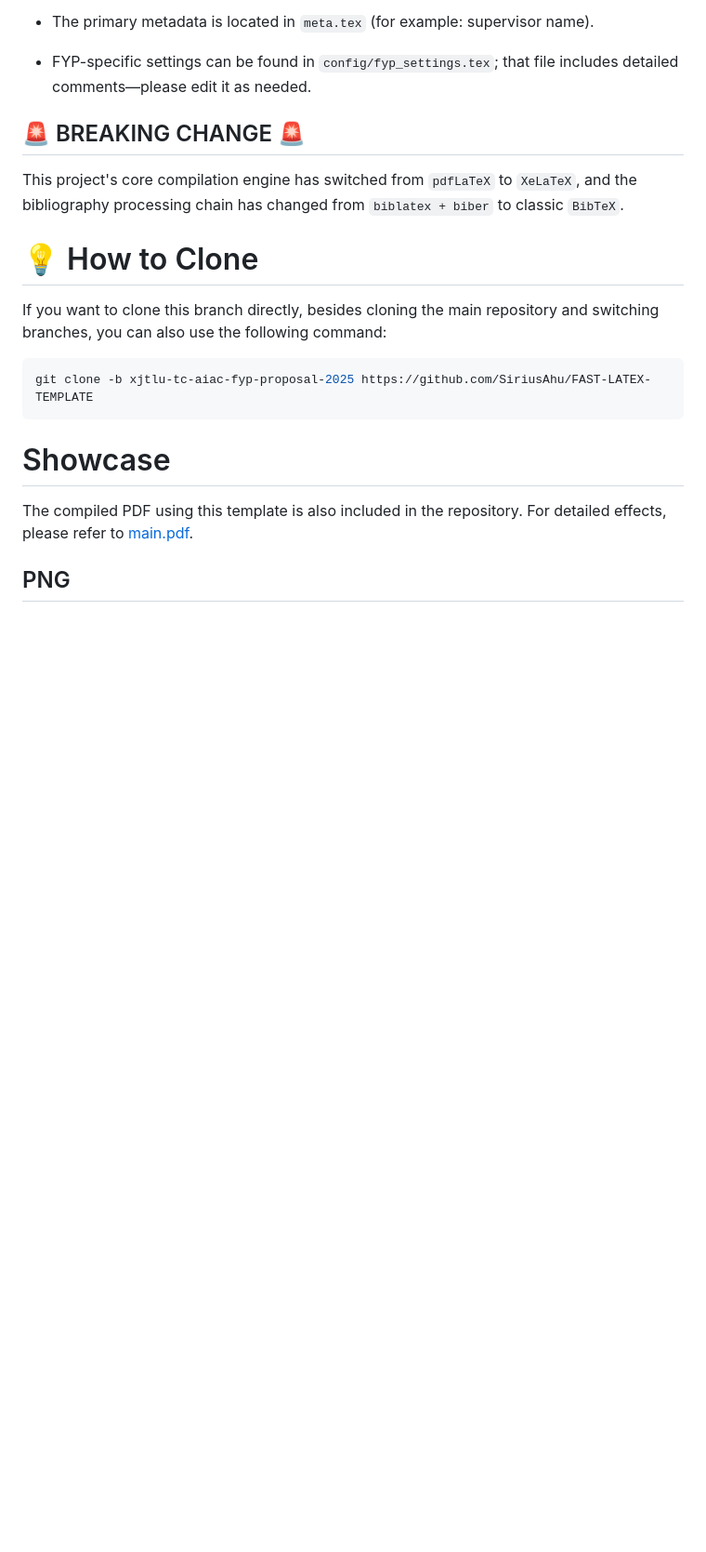
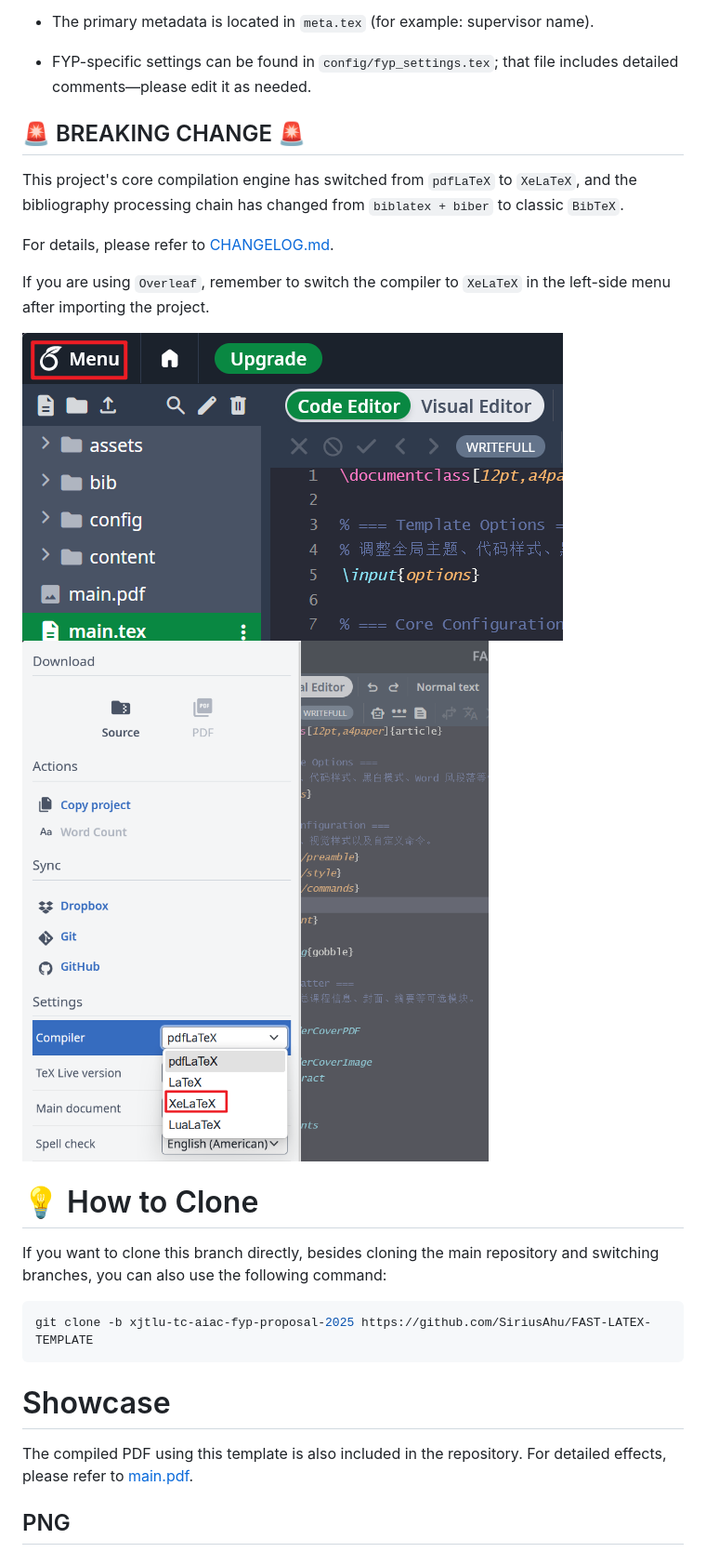
Before and after one commit to SiriusAhu/FAST-LATEX-TEMPLATE, a Markdown page: README_EN.md, the part around the change. Shown: that part at 93% size. Drawn GitHub-style; pictures changed too: assets/images/overleaf_switch2xelatex_1.png (added), assets/images/overleaf_switch2xelatex_2.png (added); blank space fills up the shorter version.

Commit message:
docs: add guidance to the Overleaf platform

```diff
--- a/README_EN.md
+++ b/README_EN.md
@@ -39,6 +39,14 @@ This is a dedicated branch of the FAST LaTeX template, adapted to the Final Year
 ## 🚨 BREAKING CHANGE 🚨
 This project's core compilation engine has switched from `pdfLaTeX` to `XeLaTeX`, and the bibliography processing chain has changed from `biblatex + biber` to classic `BibTeX`.
 
+For details, please refer to [CHANGELOG.md](./CHANGELOG.md).
+
+If you are using `Overleaf`, remember to switch the compiler to `XeLaTeX` in the left-side menu after importing the project.
+
+![Switch to XeLaTeX - 1](./assets/images/overleaf_switch2xelatex_1.png)
+![Switch to XeLaTeX - 1](./assets/images/overleaf_switch2xelatex_2.png)
+
+
 # 💡 How to Clone
 If you want to clone this branch directly, besides cloning the main repository and switching branches, you can also use the following command:
 
```
Also changed, not shown: README.md (+5 -0 lines).
